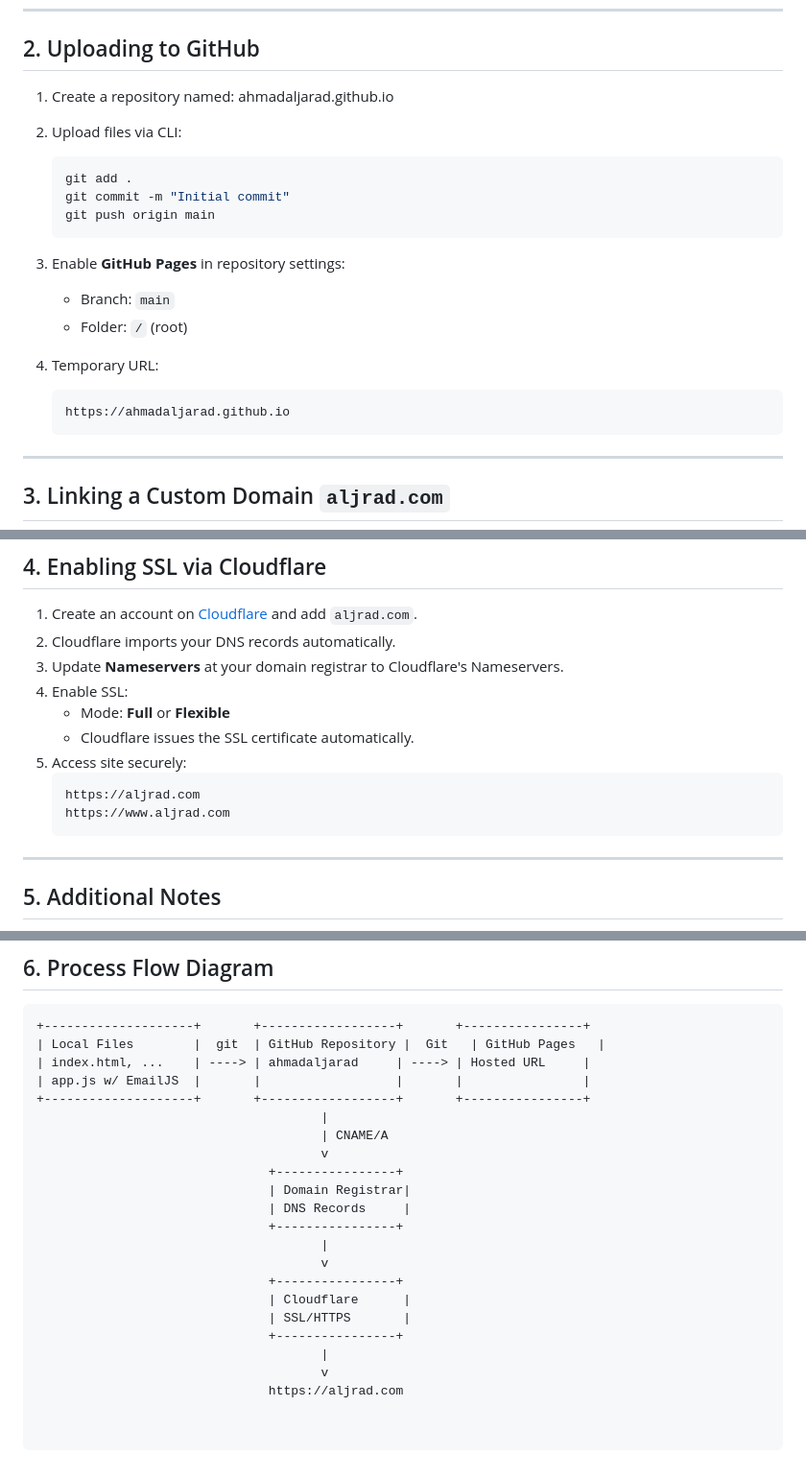
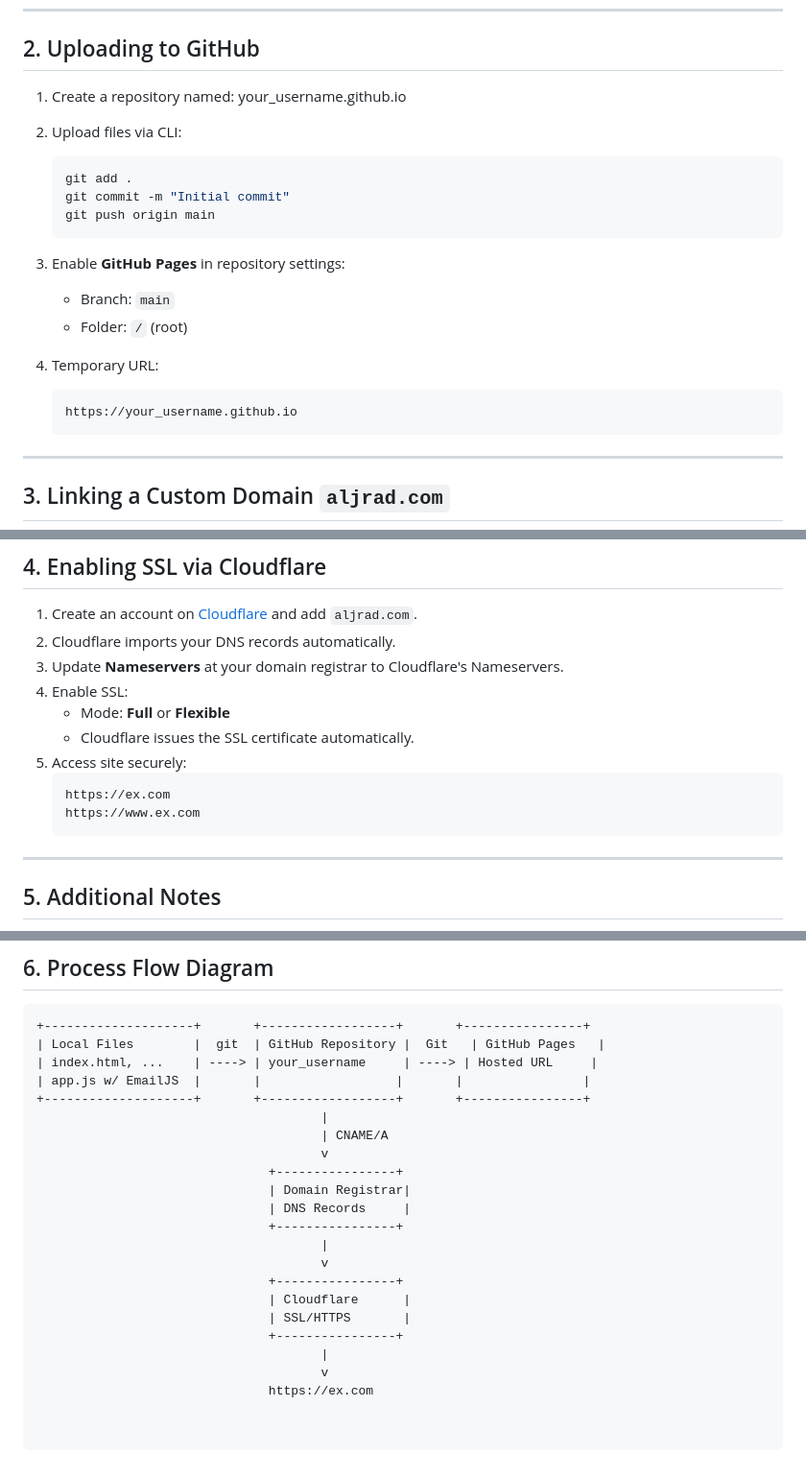
Before and after one commit to ahmadaljrad/ahmadaljrad.github.io, a Markdown page: README.md, 3 parts joined by grey strips. Shown at 96% size. Rendered like a GitHub page.

Commit message:
Update README for username customization

````diff
--- a/README.md
+++ b/README.md
@@ -16,7 +16,7 @@
 ---
 
 ## 2. Uploading to GitHub
-1. Create a repository named: ahmadaljarad.github.io
+1. Create a repository named: your_username.github.io
 
 2. Upload files via CLI:
    ```bash
@@ -29,7 +29,7 @@
    - Folder: `/` (root)
 4. Temporary URL:
    ```
-   https://ahmadaljarad.github.io
+   https://your_username.github.io
    ```
 
 ---
@@ -71,8 +71,8 @@
    - Cloudflare issues the SSL certificate automatically.
 5. Access site securely:
    ```
-   https://aljrad.com
-   https://www.aljrad.com
+   https://ex.com
+   https://www.ex.com
    ```
 
 ---
@@ -90,7 +90,7 @@
 ```text
 +--------------------+       +------------------+       +----------------+
 | Local Files        |  git  | GitHub Repository |  Git   | GitHub Pages   |
-| index.html, ...    | ----> | ahmadaljarad     | ----> | Hosted URL     |
+| index.html, ...    | ----> | your_username     | ----> | Hosted URL     |
 | app.js w/ EmailJS  |       |                  |       |                |
 +--------------------+       +------------------+       +----------------+
                                       |
@@ -108,4 +108,4 @@
                                +----------------+
                                       |
                                       v
-                               https://aljrad.com
+                               https://ex.com
````
Also changed, not shown: other parts of README.md (+1 -1 lines).
